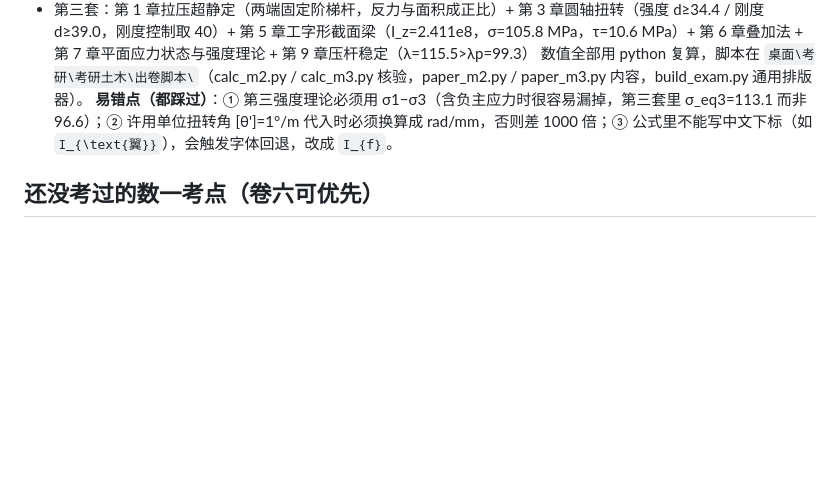
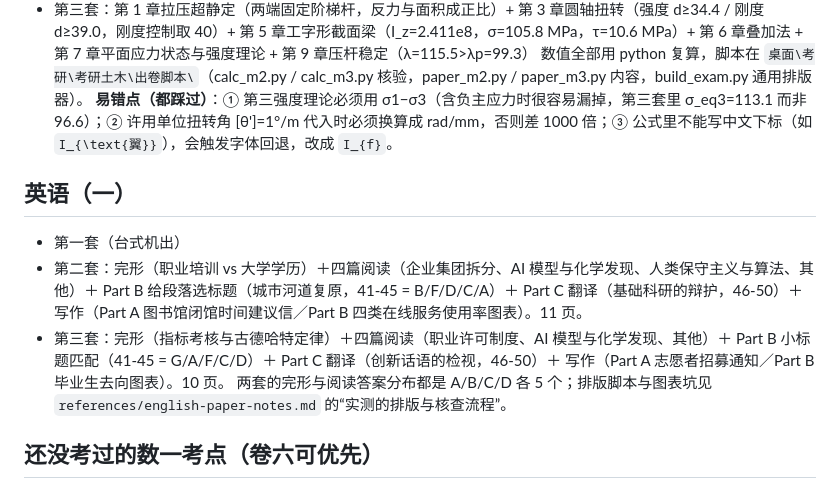
Before and after one commit to wangliangxiu/hermes-skills, a Markdown page: kaoyan-paper-pipeline/references/papers_index.md, the part around the change. Drawn GitHub-style; blank space fills up the shorter version.

```diff
--- a/kaoyan-paper-pipeline/references/papers_index.md
+++ b/kaoyan-paper-pipeline/references/papers_index.md
@@ -58,6 +58,12 @@ check*_fast.py             各卷全量核验（mpmath + numpy）
 数值全部用 python 复算，脚本在 `桌面\考研\考研土木\出卷脚本\`（calc_m2.py / calc_m3.py 核验，paper_m2.py / paper_m3.py 内容，build_exam.py 通用排版器）。
 **易错点（都踩过）**：① 第三强度理论必须用 σ1−σ3（含负主应力时很容易漏掉，第三套里 σ_eq3=113.1 而非 96.6）；② 许用单位扭转角 [θ']=1°/m 代入时必须换算成 rad/mm，否则差 1000 倍；③ 公式里不能写中文下标（如 `I_{\text{翼}}`），会触发字体回退，改成 `I_{f}`。
 
+## 英语（一）
+- 第一套（台式机出）
+- 第二套：完形（职业培训 vs 大学学历）＋四篇阅读（企业集团拆分、AI 模型与化学发现、人类保守主义与算法、其他）＋ Part B 给段落选标题（城市河道复原，41-45 = B/F/D/C/A）＋ Part C 翻译（基础科研的辩护，46-50）＋ 写作（Part A 图书馆闭馆时间建议信／Part B 四类在线服务使用率图表）。11 页。
+- 第三套：完形（指标考核与古德哈特定律）＋四篇阅读（职业许可制度、AI 模型与化学发现、其他）＋ Part B 小标题匹配（41-45 = G/A/F/C/D）＋ Part C 翻译（创新话语的检视，46-50）＋ 写作（Part A 志愿者招募通知／Part B 毕业生去向图表）。10 页。
+两套的完形与阅读答案分布都是 A/B/C/D 各 5 个；排版脚本与图表坑见 `references/english-paper-notes.md` 的“实测的排版与核查流程”。
+
 ## 还没考过的数一考点（卷六可优先）
 - 曲线积分与路径无关的条件、全微分求原函数
 - 高斯公式带奇点（挖去小球的形式）、二阶行列式型的斯托克斯应用
```
Also changed, not shown: kaoyan-paper-pipeline/references/english-paper-notes.md (+28 -0 lines).
